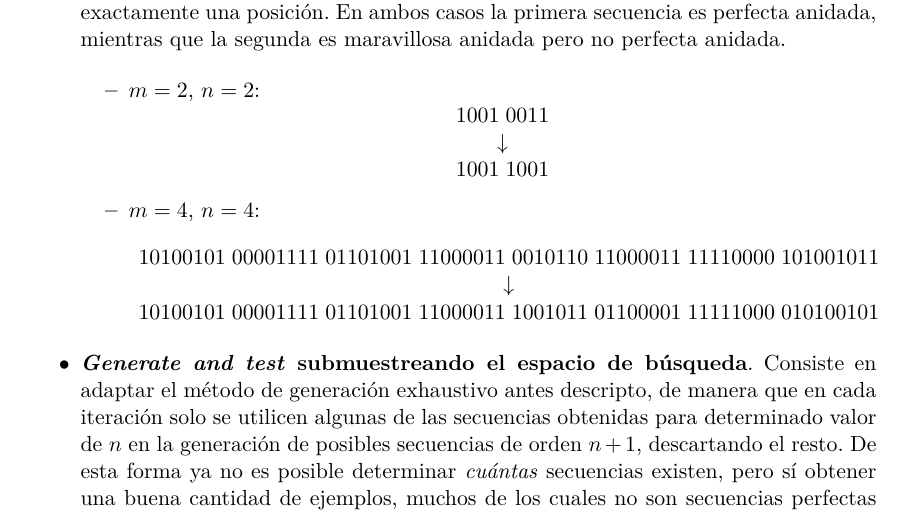
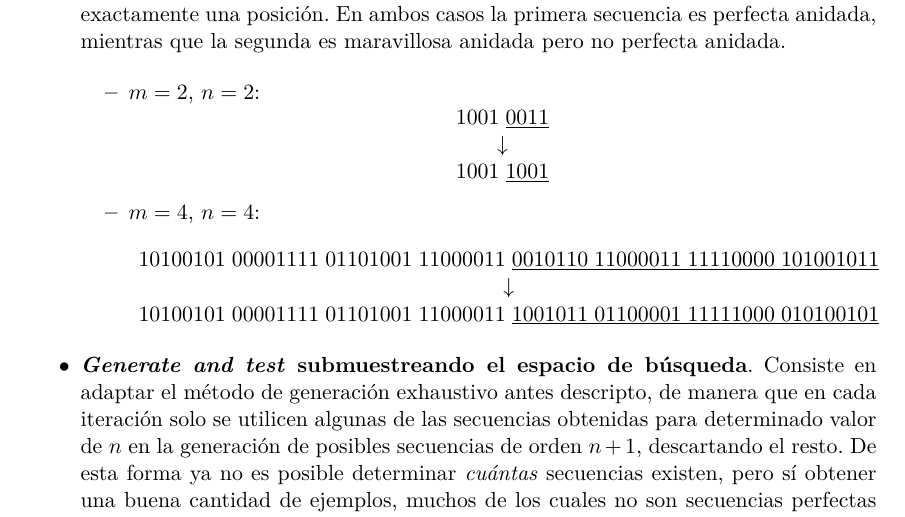
Before and after one commit to francofrizzo/marvellous-sequences, a LaTeX thesis (docs/tesis.tex, which reads docs/contenido.tex): part of page 23 of 31, cut so that both start at the same text. Compiled offline with pdfLaTeX.

Commit message:
Mejoro ejemplos de rotaciones

```diff
--- a/docs/contenido.tex
+++ b/docs/contenido.tex
@@ -1152,17 +1152,17 @@ de dos métodos distintos.
 		\item $m = 2$, $n = 2$:
 		\[
 			\begin{array}{c}
-				1001\; 0011 \\
+				1001\; \underline{0011} \\
 				\downarrow \\
-				1001\; 1001
+				1001\; \underline{1001}
 			\end{array}
 		\]
 		\item $m = 4$, $n = 4$:
 		\[
 			\begin{array}{c}
-				10100101\;00001111\;01101001\;11000011\;0010110\;11000011\;11110000\;101001011 \\
+				10100101\;00001111\;01101001\;11000011\;\underline{0010110\;11000011\;11110000\;101001011} \\
 				\downarrow \\
-				10100101\;00001111\;01101001\;11000011\;1001011\;01100001\;11111000\;010100101
+				10100101\;00001111\;01101001\;11000011\;\underline{1001011\;01100001\;11111000\;010100101}
 			\end{array}
 		\]
 	\end{itemize}
```
